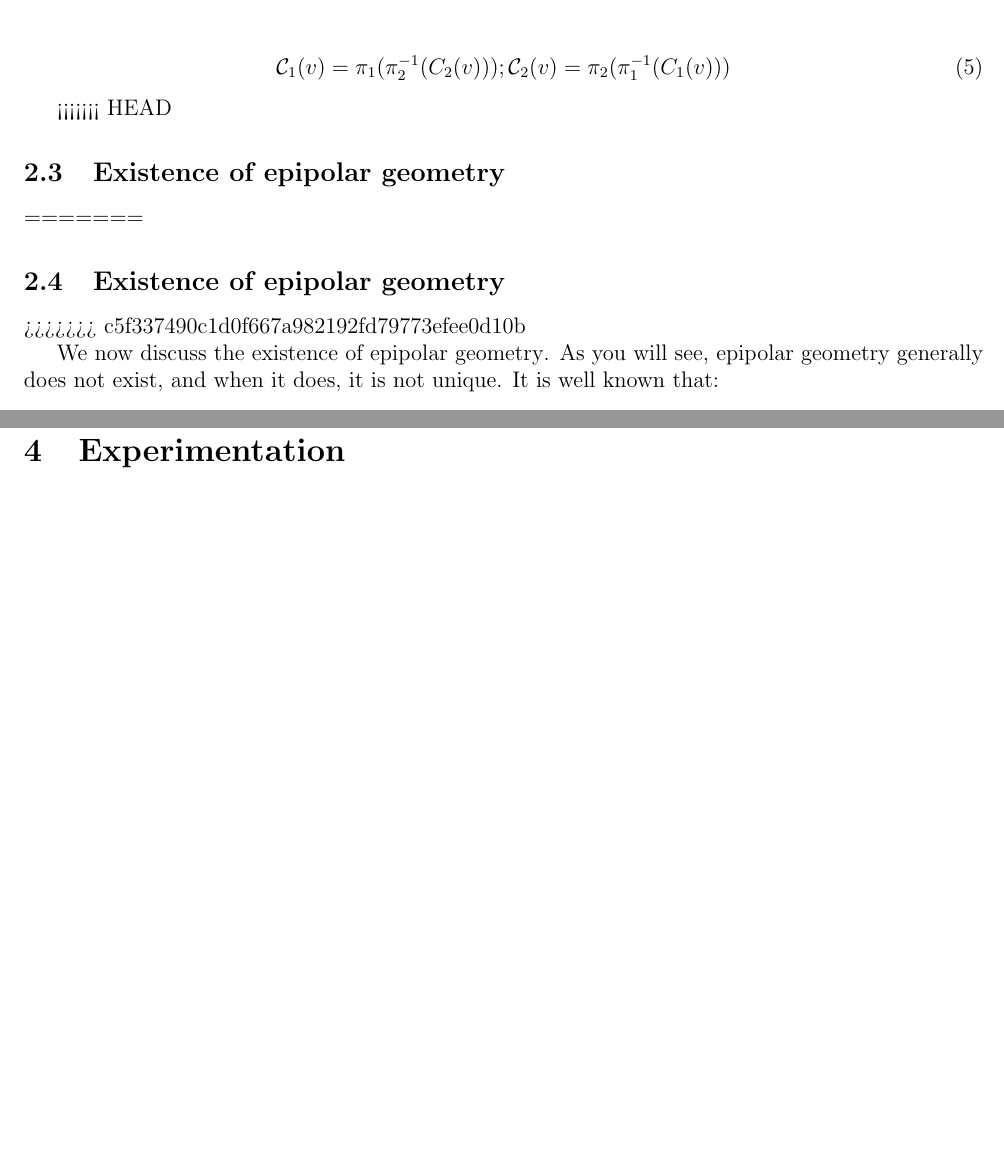
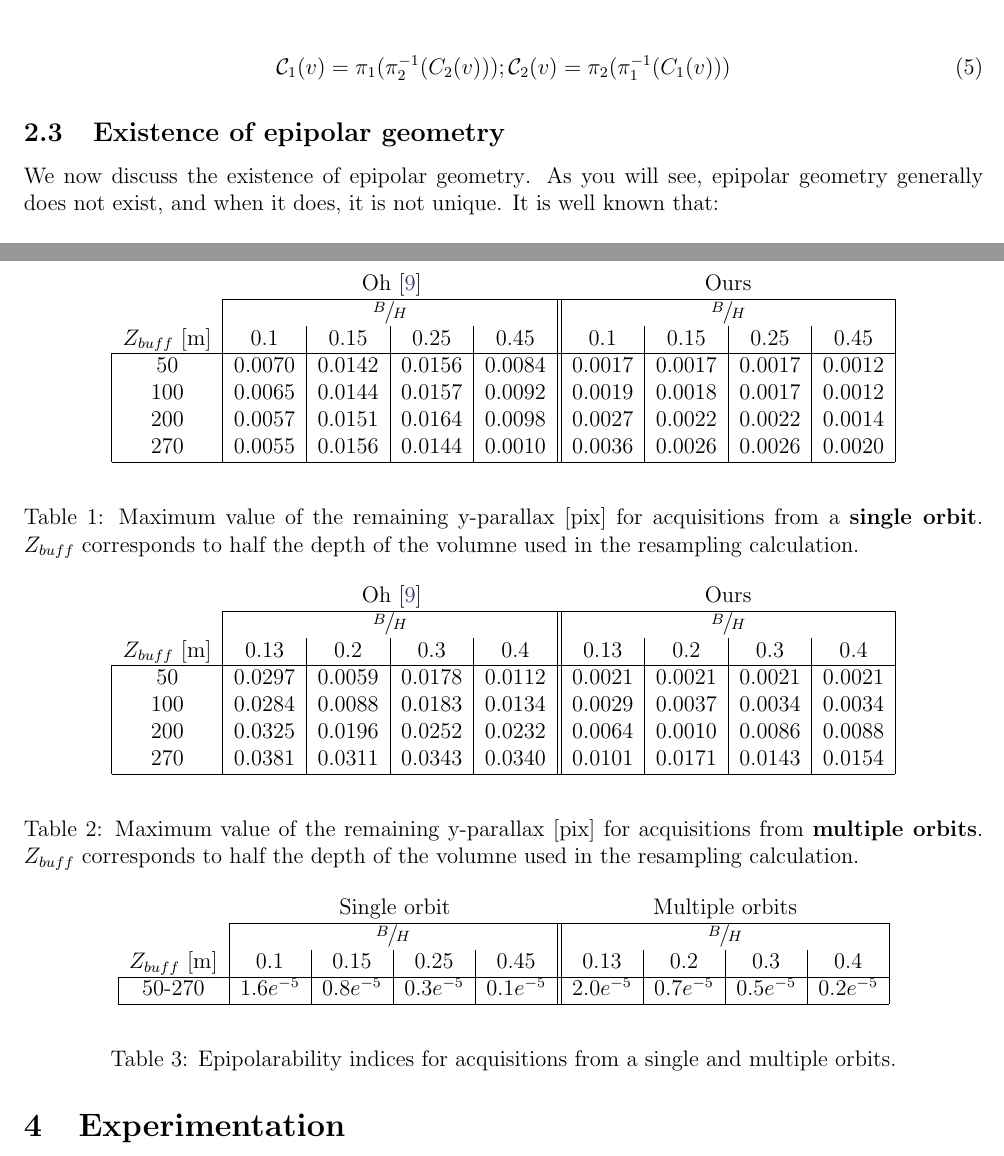
Before and after one commit to micmac-V2/MMVII, a LaTeX document (Doc/Paper/Epipolar_ipol/Epipolar_ipol.tex): two parts of pages 5 and 16 of 18, joined at a grey line, cut so that both start at the same text, the shorter picture padded with empty space. Compiled offline with pdfLaTeX.

Commit message:
Epip first results

```diff
--- a/Doc/Paper/Epipolar_ipol/Epipolar_ipol.tex
+++ b/Doc/Paper/Epipolar_ipol/Epipolar_ipol.tex
@@ -5,7 +5,7 @@
 %-------------------------------------------------------------------------------
 \documentclass{ipol}
 \usepackage{mathrsfs}
-
+\usepackage{xfrac}
 \usepackage{amsmath}
 \usepackage{amsfonts}
 \usepackage{rotating}
@@ -321,12 +321,8 @@ curve of $I_k$ defined by $\CurveK(v) = \phi_k^{-1}(\LineK(v))$
 
 %---------------------------------------------
 
-<<<<<<< HEAD
+%<<<<<<< HEAD
 \subsection{Existence of epipolar geometry}\label{ExistEpip}
-=======
-\subsection{Existence of epipolar geometry}
-\label{ExistEpip}
->>>>>>> c5f337490c1d0f667a982192fd79773efee0d10b
 
 We now discuss the existence of {epipolar geometry}. As you will see, epipolar geometry generally does not exist, and when it does, it is not
 unique. It is well known that:
@@ -1046,6 +1042,79 @@ Exemple de résultats avec résidus. + qq crop d'images rectifiees.
 C'est la que c'est vraiment utile ....
 
 
+%%%%%%%%%%%%%%%%%%%%%%%%%%%%%%%%%ù
+\begin{table}
+
+\begin{center}
+\begin{tabular}{|c|c|c|c|c||c|c|c|c|}
+
+%\cline{2-5}
+\multicolumn{1}{c}{}  & \multicolumn{4}{c}{Oh~\cite{Oh2011}} & \multicolumn{4}{c}{Ours}   \\
+ \cline{2-9}
+ \multicolumn{1}{c}{}  & \multicolumn{4}{|c||}{ $\sfrac{B}{H}$ } & \multicolumn{4}{|c|}{$\sfrac{B}{H}$ }  \\
+ %\cline{2-9}
+ \multicolumn{1}{c|}{$Z_{buff}$ [m]}  &  0.1 &  0.15   & 0.25  &  0.45 &  0.1 &  0.15   & 0.25  &  0.45   \\
+ \cline{1-9}
+
+ 50 & 0.0070  & 0.0142    & 0.0156   &  0.0084   &  0.0017   &  0.0017  & 0.0017  & 0.0012\\
+100 & 0.0065  & 0.0144    & 0.0157   &  0.0092   &  0.0019   &  0.0018  & 0.0017  & 0.0012\\
+200 & 0.0057  & 0.0151    & 0.0164   &  0.0098   &  0.0027   &  0.0022  & 0.0022  & 0.0014\\
+270 & 0.0055  & 0.0156    & 0.0144   &  0.0010   &  0.0036   &  0.0026  & 0.0026  & 0.0020\\
+\hline
+
+\end{tabular}
+\end{center}
+\caption{Maximum value of the remaining y-parallax [pix] for acquisitions from a \textbf{single orbit}. $Z_{buff}$ corresponds to half the depth of the volumne used in the resampling calculation.}\label{tab:PHR1mono}
+\end{table}
+%%%%%%%%%%%%%%%%%%%%%%%%%%%%%%%%%%%%%%%
+\begin{table}
+
+\begin{center}
+\begin{tabular}{|c|c|c|c|c||c|c|c|c|}
+
+%\cline{2-5}
+\multicolumn{1}{c}{}  & \multicolumn{4}{c}{Oh~\cite{Oh2011}} & \multicolumn{4}{c}{Ours}   \\
+ \cline{2-9}
+ \multicolumn{1}{c}{}  & \multicolumn{4}{|c||}{ $\sfrac{B}{H}$ } & \multicolumn{4}{|c|}{$\sfrac{B}{H}$ }  \\
+ %\cline{2-9}
+ \multicolumn{1}{c|}{$Z_{buff}$ [m]}  &  0.13 &  0.2   & 0.3  &  0.4 &  0.13 &  0.2   & 0.3  &  0.4   \\
+ \cline{1-9}
+
+ 50  &  0.0297    &  0.0059   & 0.0178   & 0.0112 & 0.0021   & 0.0021     & 0.0021    &  0.0021   \\
+100  &  0.0284    &  0.0088   & 0.0183   & 0.0134 & 0.0029   & 0.0037     & 0.0034    &  0.0034   \\
+200  &  0.0325    &  0.0196   & 0.0252   & 0.0232 & 0.0064   & 0.0010     & 0.0086    &  0.0088   \\
+270  &  0.0381    &  0.0311   & 0.0343   & 0.0340 & 0.0101   & 0.0171     & 0.0143    &  0.0154   \\
+\hline
+
+\end{tabular}
+\end{center}
+\caption{Maximum value of the remaining y-parallax [pix] for acquisitions from \textbf{multiple orbits}. $Z_{buff}$ corresponds to half the depth of the volumne used in the resampling calculation.}\label{tab:PHR1multi}
+\end{table}
+%%%%%%%%%%%%%%%%%%%%%%%%%%%%%%%%%%%%%%%
+\begin{table}[t!]
+
+\begin{center}
+\begin{tabular}{|c|c|c|c|c||c|c|c|c|}
+
+%\cline{2-5}
+\multicolumn{1}{c}{}  & \multicolumn{4}{c}{Single orbit} & \multicolumn{4}{c}{Multiple orbits}   \\
+ \cline{2-9}
+ \multicolumn{1}{c}{}  & \multicolumn{4}{|c||}{ $\sfrac{B}{H}$ } & \multicolumn{4}{|c|}{$\sfrac{B}{H}$ }  \\
+ %\cline{2-9}
+ \multicolumn{1}{c|}{$Z_{buff}$ [m]}  &  0.1 &  0.15   & 0.25  &  0.45 &  0.13 &  0.2   & 0.3  &  0.4   \\
+ \cline{1-9}
+
+ 50-270  &   1.6$e^{-5}$    &  0.8$e^{-5}$  &  0.3$e^{-5}$  &  0.1$e^{-5}$   &   2.0$e^{-5}$  &     0.7$e^{-5}$  &  0.5$e^{-5}$   &    0.2$e^{-5}$   \\
+%100  &       &      &       &     &     &      &     &       \\
+%200  &       &      &       &     &     &      &     &       \\
+%270  &       &      &       &     &     &      &     &       \\
+\hline
+
+\end{tabular}
+\end{center}
+\caption{Epipolarability indices for acquisitions from a single and {multiple orbits}.}\label{tab:PHR1indices}
+\end{table}
+
 \subsection{Use with radar images}
 
 ?
```
Also changed, not shown: Doc/Paper/Epipolar_ipol/Epipolar_ipol.tex (2 more changed lines).
